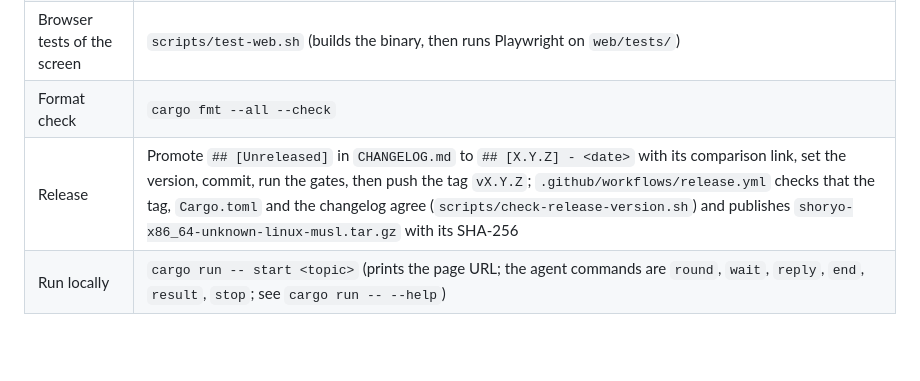
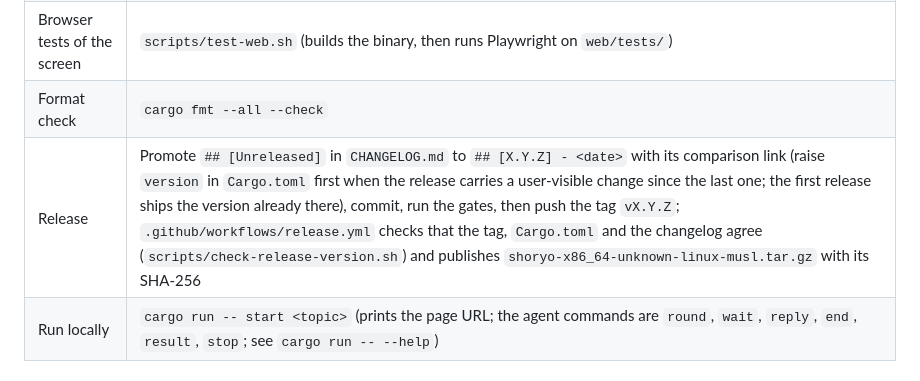
Before and after one commit to ba0918/shoryo, a Markdown page: PROJECT.md, the part around the change. Rendered like a GitHub page; blank space fills up the shorter version.

Commit message:
docs: リリースの手順で版を上げる条件を書き直す
最初のリリースは今の版のまま出し、以後は利用者に見える変更があるときに上げる。

```diff
--- a/PROJECT.md
+++ b/PROJECT.md
@@ -34,7 +34,7 @@ The specification is in `docs/spec/`:
 | All gates (what CI runs) | `scripts/check.sh` |
 | Browser tests of the screen | `scripts/test-web.sh` (builds the binary, then runs Playwright on `web/tests/`) |
 | Format check | `cargo fmt --all --check` |
-| Release | Promote `## [Unreleased]` in `CHANGELOG.md` to `## [X.Y.Z] - <date>` with its comparison link, set the version, commit, run the gates, then push the tag `vX.Y.Z`; `.github/workflows/release.yml` checks that the tag, `Cargo.toml` and the changelog agree (`scripts/check-release-version.sh`) and publishes `shoryo-x86_64-unknown-linux-musl.tar.gz` with its SHA-256 |
+| Release | Promote `## [Unreleased]` in `CHANGELOG.md` to `## [X.Y.Z] - <date>` with its comparison link (raise `version` in `Cargo.toml` first when the release carries a user-visible change since the last one; the first release ships the version already there), commit, run the gates, then push the tag `vX.Y.Z`; `.github/workflows/release.yml` checks that the tag, `Cargo.toml` and the changelog agree (`scripts/check-release-version.sh`) and publishes `shoryo-x86_64-unknown-linux-musl.tar.gz` with its SHA-256 |
 | Run locally | `cargo run -- start <topic>` (prints the page URL; the agent commands are `round`, `wait`, `reply`, `end`, `result`, `stop`; see `cargo run -- --help`) |
 
 ## Conventions specific to this project
```
